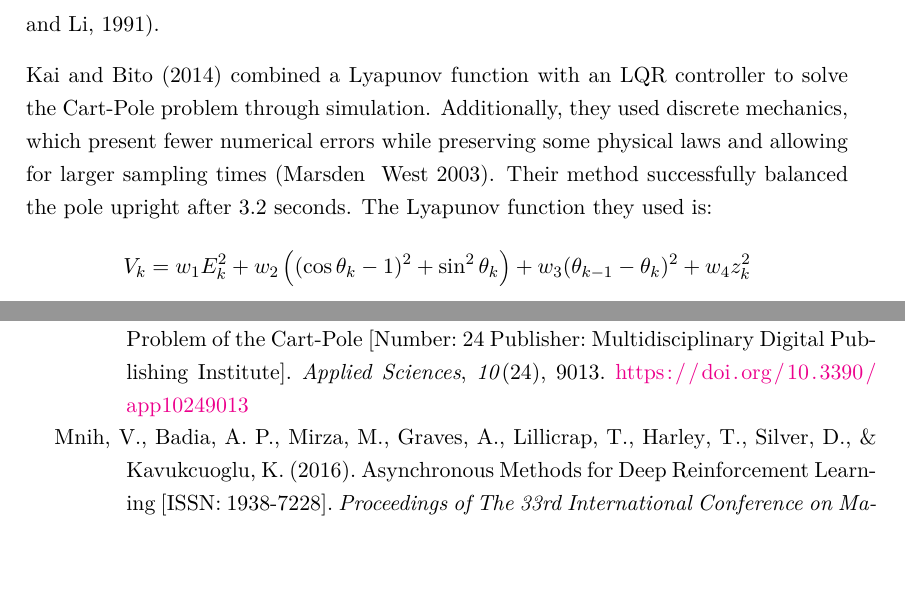
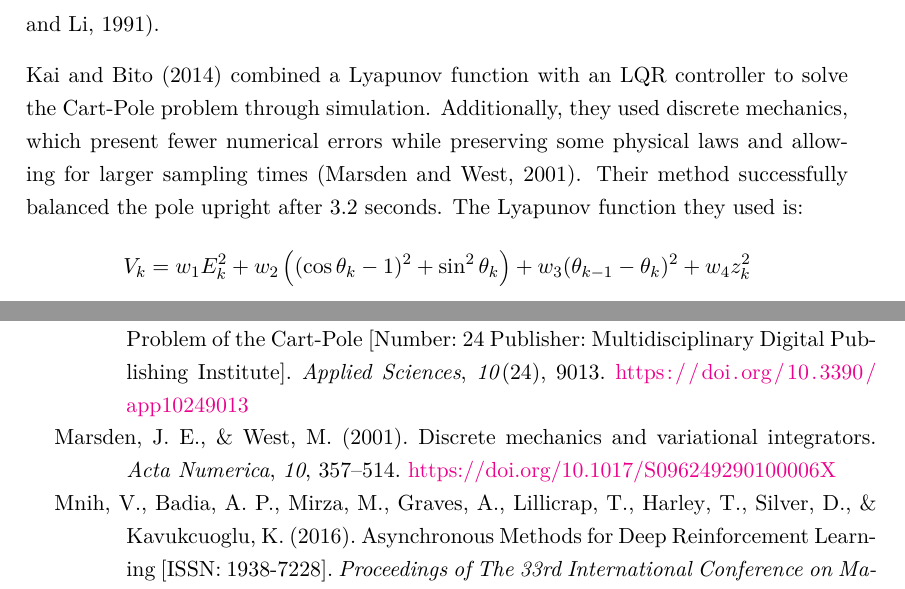
Before and after one commit to henrydatei/cartpole-swingup-rl, a LaTeX thesis (latex/document.tex, which reads latex/input/related_work.tex): two parts of pages 18 and 55 of 59, joined at a grey line, cut so that both start at the same text. Compiled offline with pdfLaTeX.

Commit message:
missed citation

```diff
--- a/latex/input/related_work.tex
+++ b/latex/input/related_work.tex
@@ -183,7 +183,7 @@ for the system that Kumar and Jerome built in their laboratory. The system reach
 
 Lyapunov-based control is a method used to design controllers that ensure system stability by employing Lyapunov functions. A Lyapunov function is a scalar function that quantifies the system's energy and is used to assess its stability. The Lyapunov function is chosen such that its derivative along the system's trajectories is negative definite, guaranteeing that the system converges to a stable equilibrium point. (\cite{slotine_applied_1991}).
 
-Kai and Bito (\citeyear{kai_new_2014}) combined a Lyapunov function with an LQR controller to solve the Cart-Pole problem through simulation. Additionally, they used discrete mechanics, which present fewer numerical errors while preserving some physical laws and allowing for larger sampling times (Marsden & West 2003). Their method successfully balanced the pole upright after 3.2 seconds. The Lyapunov function they used is:
+Kai and Bito (\citeyear{kai_new_2014}) combined a Lyapunov function with an LQR controller to solve the Cart-Pole problem through simulation. Additionally, they used discrete mechanics, which present fewer numerical errors while preserving some physical laws and allowing for larger sampling times (\cite{marsden_discrete_2001}). Their method successfully balanced the pole upright after 3.2 seconds. The Lyapunov function they used is:
 \begin{align}
     V_k = w_1E_k^2 + w_2\left((\cos\theta_k-1)^2 + \sin^2\theta_k\right) + w_3(\theta_{k-1} - \theta_k)^2 + w_4z_k^2 \notag
 \end{align}
```
